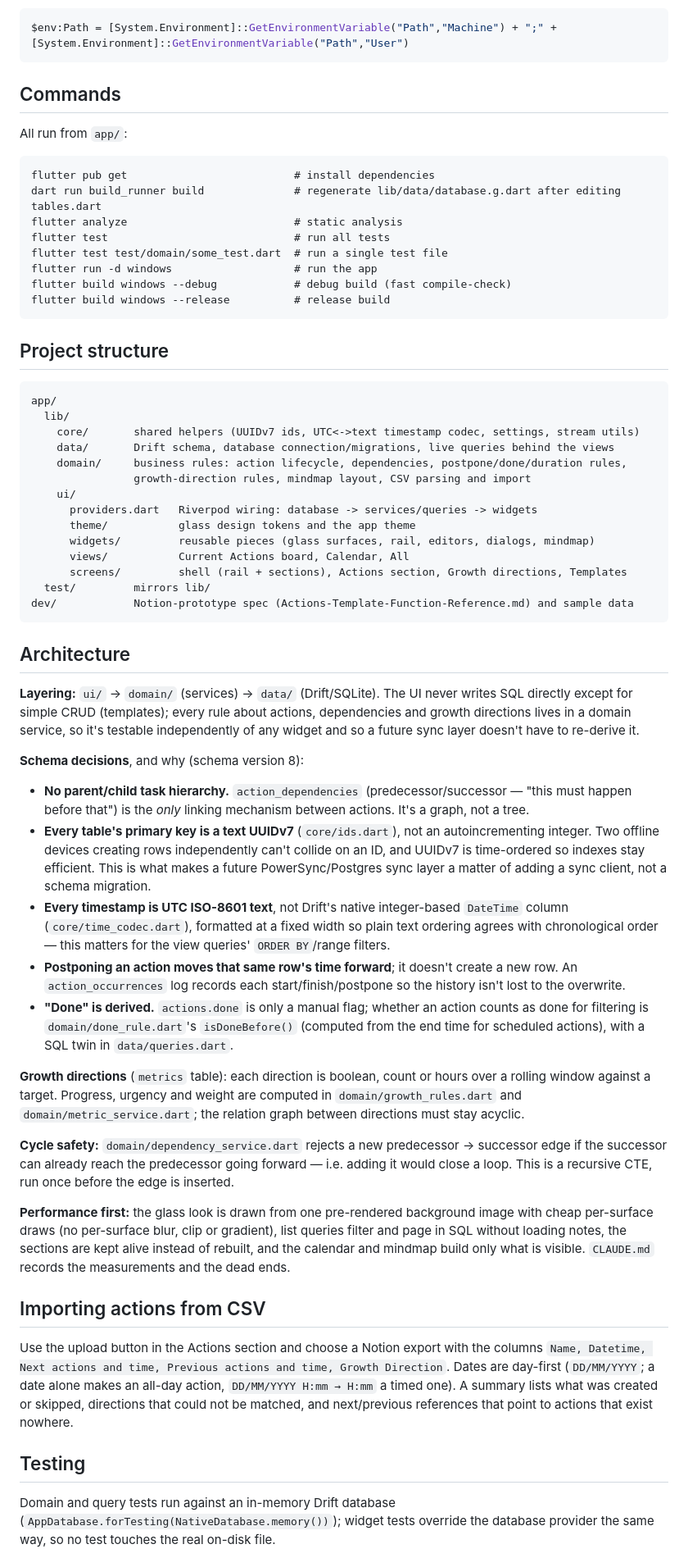
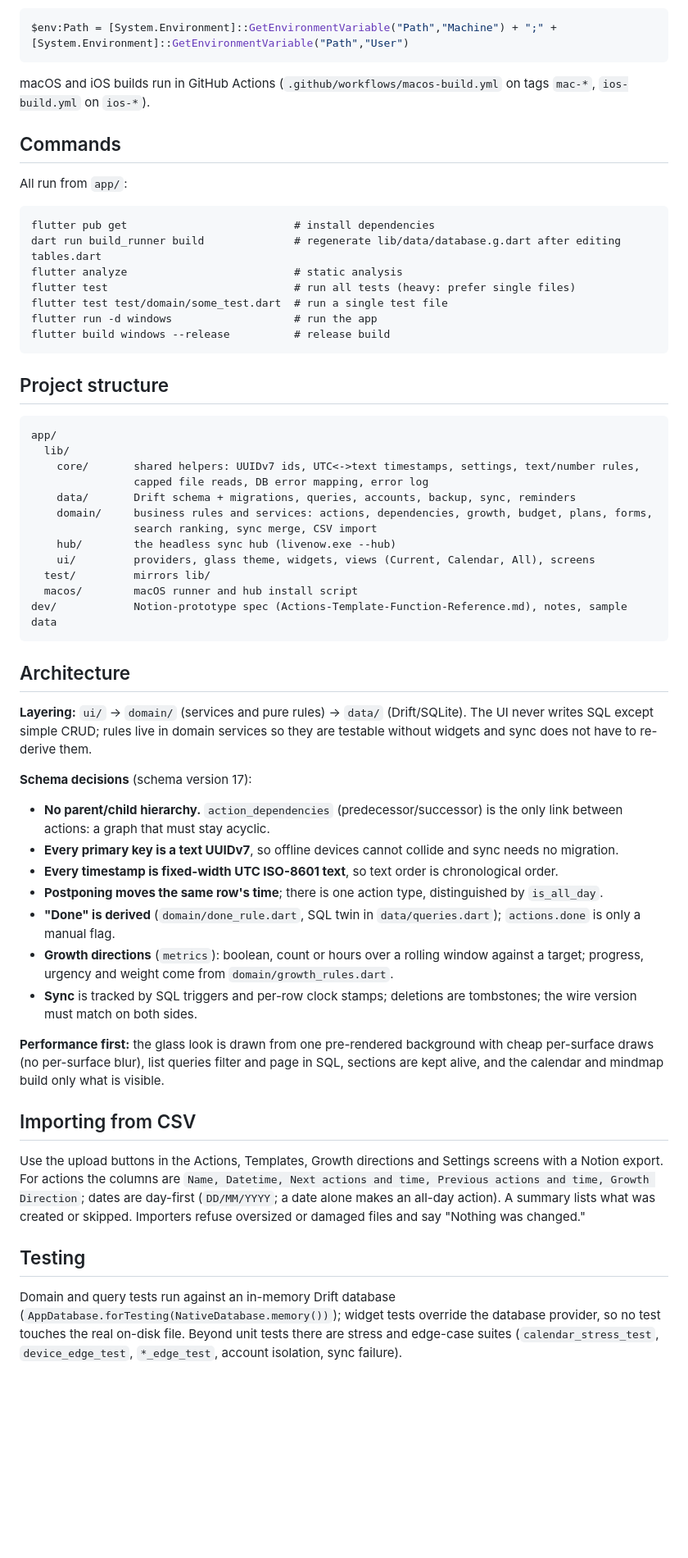
Before and after one commit to ProDanceGrammer/LiveNow, a Markdown page: README.md, the part around one of its changes. Shown at 82% size. Rendered like a GitHub page; blank space fills up the shorter version.

````diff
--- a/README.md
+++ b/README.md
@@ -81,6 +68,9 @@ that shell session yet — open a new terminal, or on Windows reload it in the c
 ```powershell
 $env:Path = [System.Environment]::GetEnvironmentVariable("Path","Machine") + ";" + [System.Environment]::GetEnvironmentVariable("Path","User")
 ```
+
+macOS and iOS builds run in GitHub Actions (`.github/workflows/macos-build.yml` on tags `mac-*`,
+`ios-build.yml` on `ios-*`).
 
 ## Commands
 
@@ -90,10 +80,9 @@ All run from `app/`:
 flutter pub get                          # install dependencies
 dart run build_runner build              # regenerate lib/data/database.g.dart after editing tables.dart
 flutter analyze                          # static analysis
-flutter test                             # run all tests
+flutter test                             # run all tests (heavy: prefer single files)
 flutter test test/domain/some_test.dart  # run a single test file
 flutter run -d windows                   # run the app
-flutter build windows --debug            # debug build (fast compile-check)
 flutter build windows --release          # release build
 ```
 
@@ -102,68 +91,54 @@ flutter build windows --release          # release build
 ```
 app/
   lib/
-    core/       shared helpers (UUIDv7 ids, UTC<->text timestamp codec, settings, stream utils)
-    data/       Drift schema, database connection/migrations, live queries behind the views
-    domain/     business rules: action lifecycle, dependencies, postpone/done/duration rules,
-                growth-direction rules, mindmap layout, CSV parsing and import
-    ui/
-      providers.dart   Riverpod wiring: database -> services/queries -> widgets
-      theme/           glass design tokens and the app theme
-      widgets/         reusable pieces (glass surfaces, rail, editors, dialogs, mindmap)
-      views/           Current Actions board, Calendar, All
-      screens/         shell (rail + sections), Actions section, Growth directions, Templates
+    core/       shared helpers: UUIDv7 ids, UTC<->text timestamps, settings, text/number rules,
+                capped file reads, DB error mapping, error log
+    data/       Drift schema + migrations, queries, accounts, backup, sync, reminders
+    domain/     business rules and services: actions, dependencies, growth, budget, plans, forms,
+                search ranking, sync merge, CSV import
+    hub/        the headless sync hub (livenow.exe --hub)
+    ui/         providers, glass theme, widgets, views (Current, Calendar, All), screens
   test/         mirrors lib/
-dev/            Notion-prototype spec (Actions-Template-Function-Reference.md) and sample data
+  macos/        macOS runner and hub install script
+dev/            Notion-prototype spec (Actions-Template-Function-Reference.md), notes, sample data
 ```
 
 ## Architecture
 
-**Layering:** `ui/` → `domain/` (services) → `data/` (Drift/SQLite). The UI never writes SQL
-directly except for simple CRUD (templates); every rule about actions, dependencies and growth
-directions lives in a domain service, so it's testable independently of any widget and so a
-future sync layer doesn't have to re-derive it.
+**Layering:** `ui/` → `domain/` (services and pure rules) → `data/` (Drift/SQLite). The UI never
+writes SQL except simple CRUD; rules live in domain services so they are testable without widgets
+and sync does not have to re-derive them.
 
-**Schema decisions**, and why (schema version 8):
-- **No parent/child task hierarchy.** `action_dependencies` (predecessor/successor — "this must
-  happen before that") is the *only* linking mechanism between actions. It's a graph, not a tree.
-- **Every table's primary key is a text UUIDv7** (`core/ids.dart`), not an autoincrementing
-  integer. Two offline devices creating rows independently can't collide on an ID, and UUIDv7 is
-  time-ordered so indexes stay efficient. This is what makes a future PowerSync/Postgres sync
-  layer a matter of adding a sync client, not a schema migration.
-- **Every timestamp is UTC ISO-8601 text**, not Drift's native integer-based `DateTime` column
-  (`core/time_codec.dart`), formatted at a fixed width so plain text ordering agrees with
-  chronological order — this matters for the view queries' `ORDER BY`/range filters.
-- **Postponing an action moves that same row's time forward**; it doesn't create a new row. An
-  `action_occurrences` log records each start/finish/postpone so the history isn't lost to the
-  overwrite.
-- **"Done" is derived.** `actions.done` is only a manual flag; whether an action counts as done
-  for filtering is `domain/done_rule.dart`'s `isDoneBefore()` (computed from the end time for
-  scheduled actions), with a SQL twin in `data/queries.dart`.
+**Schema decisions** (schema version 17):
+- **No parent/child hierarchy.** `action_dependencies` (predecessor/successor) is the only link
+  between actions: a graph that must stay acyclic.
+- **Every primary key is a text UUIDv7**, so offline devices cannot collide and sync needs no
+  migration.
+- **Every timestamp is fixed-width UTC ISO-8601 text**, so text order is chronological order.
+- **Postponing moves the same row's time**; there is one action type, distinguished by `is_all_day`.
+- **"Done" is derived** (`domain/done_rule.dart`, SQL twin in `data/queries.dart`); `actions.done` is
+  only a manual flag.
+- **Growth directions** (`metrics`): boolean, count or hours over a rolling window against a
+  target; progress, urgency and weight come from `domain/growth_rules.dart`.
+- **Sync** is tracked by SQL triggers and per-row clock stamps; deletions are tombstones; the wire
+  version must match on both sides.
 
-**Growth directions** (`metrics` table): each direction is boolean, count or hours over a rolling
-window against a target. Progress, urgency and weight are computed in `domain/growth_rules.dart`
-and `domain/metric_service.dart`; the relation graph between directions must stay acyclic.
+**Performance first:** the glass look is drawn from one pre-rendered background with cheap
+per-surface draws (no per-surface blur), list queries filter and page in SQL, sections are kept
+alive, and the calendar and mindmap build only what is visible.
 
-**Cycle safety:** `domain/dependency_service.dart` rejects a new predecessor → successor edge if
-the successor can already reach the predecessor going forward — i.e. adding it would close a loop.
-This is a recursive CTE, run once before the edge is inserted.
+## Importing from CSV
 
-**Performance first:** the glass look is drawn from one pre-rendered background image with cheap
-per-surface draws (no per-surface blur, clip or gradient), list queries filter and page in SQL
-without loading notes, the sections are kept alive instead of rebuilt, and the calendar and
-mindmap build only what is visible. `CLAUDE.md` records the measurements and the dead ends.
-
-## Importing actions from CSV
-
-Use the upload button in the Actions section and choose a Notion export with the columns
-`Name, Datetime, Next actions and time, Previous actions and time, Growth Direction`. Dates are
-day-first (`DD/MM/YYYY`; a date alone makes an all-day action, `DD/MM/YYYY H:mm → H:mm` a timed
-one). A summary lists what was created or skipped, directions that could not be matched, and
-next/previous references that point to actions that exist nowhere.
+Use the upload buttons in the Actions, Templates, Growth directions and Settings screens with a
+Notion export. For actions the columns are
+`Name, Datetime, Next actions and time, Previous actions and time, Growth Direction`; dates are
+day-first (`DD/MM/YYYY`; a date alone makes an all-day action). A summary lists what was created or
+skipped. Importers refuse oversized or damaged files and say "Nothing was changed."
 
 ## Testing
 
 Domain and query tests run against an in-memory Drift database
-(`AppDatabase.forTesting(NativeDatabase.memory())`); widget tests override the database provider
-the same way, so no test touches the real on-disk file.
+(`AppDatabase.forTesting(NativeDatabase.memory())`); widget tests override the database provider,
+so no test touches the real on-disk file. Beyond unit tests there are stress and edge-case suites
+(`calendar_stress_test`, `device_edge_test`, `*_edge_test`, account isolation, sync failure).
 
````
Also changed, not shown: other parts of README.md (+48 -64 lines).
